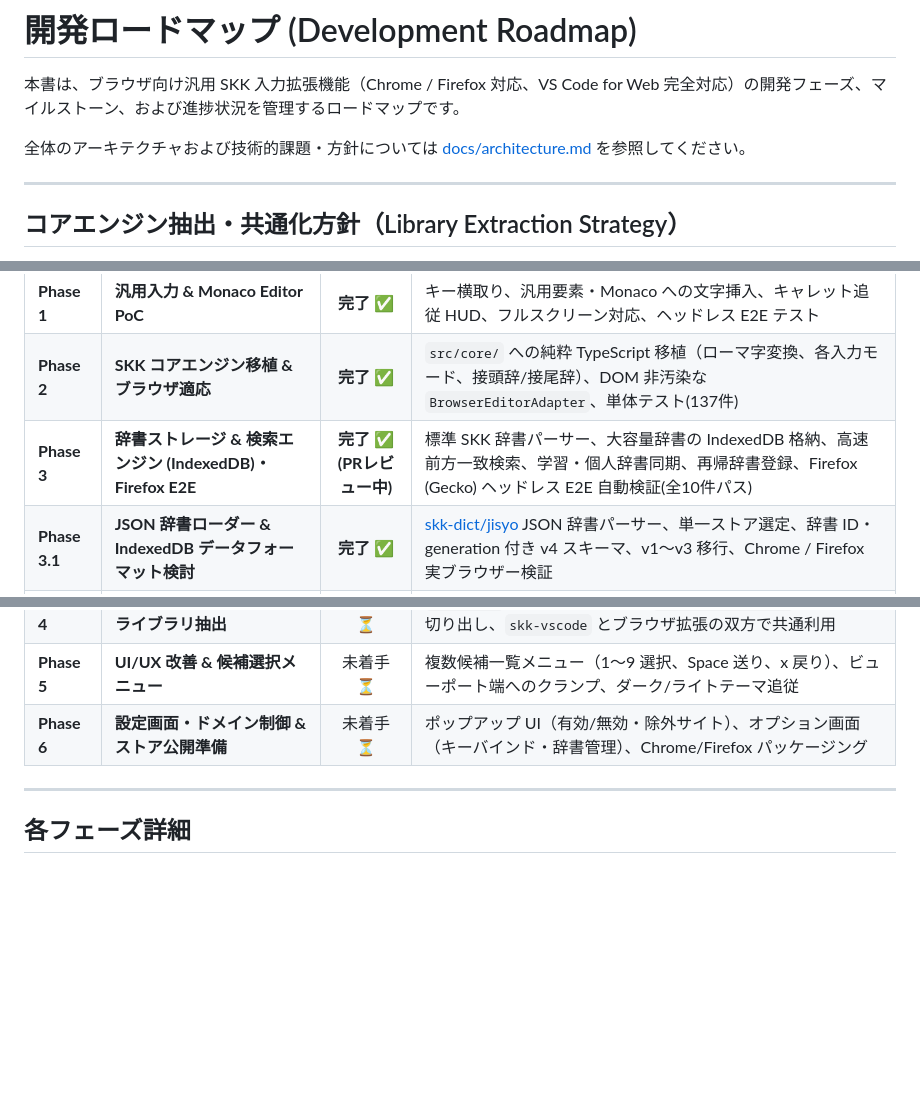
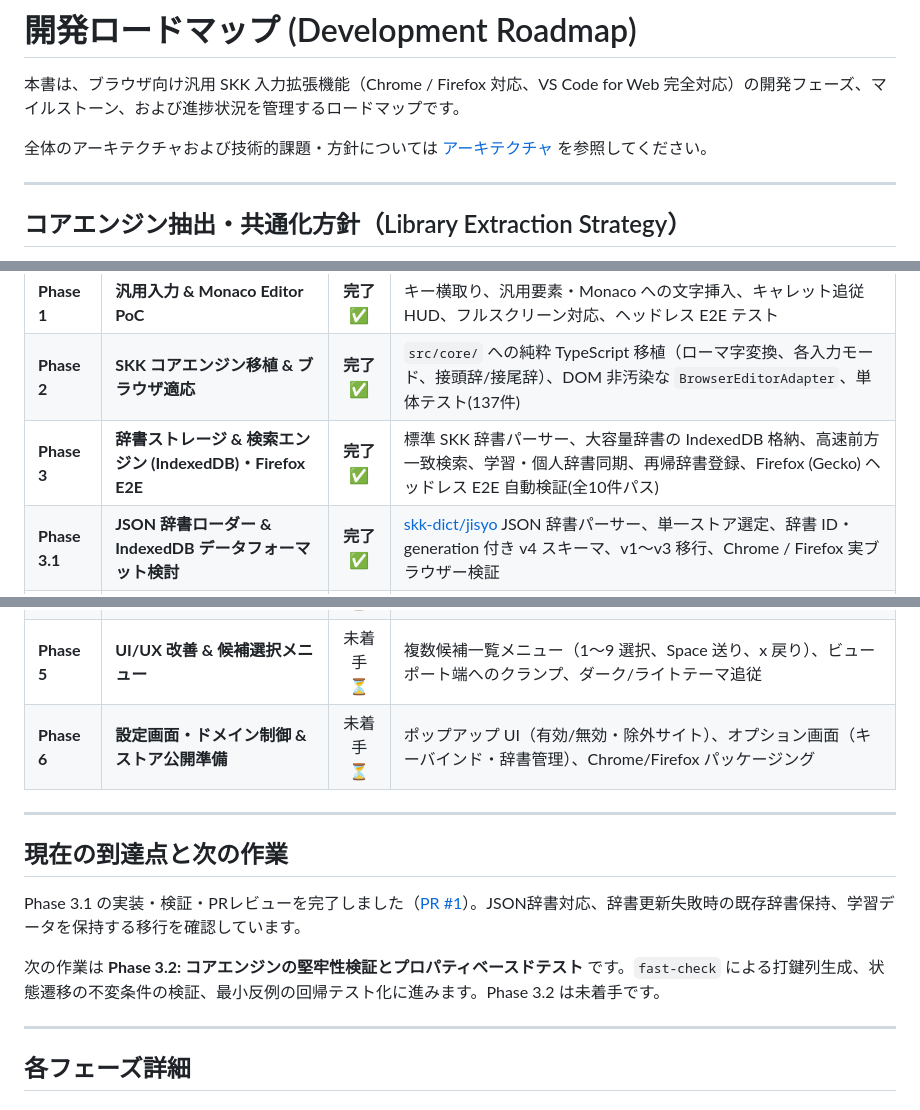
Before and after one commit to yhayase/HerissonSKK-browser, a Markdown page: docs/roadmap.md, 3 parts joined by grey strips. GitHub-like rendering; blank space fills up the shorter version.

Commit message:
docs: Phase 3.1の完了と次の作業をロードマップに反映

```diff
--- a/docs/roadmap.md
+++ b/docs/roadmap.md
@@ -2,7 +2,7 @@
 
 本書は、ブラウザ向け汎用 SKK 入力拡張機能（Chrome / Firefox 対応、VS Code for Web 完全対応）の開発フェーズ、マイルストーン、および進捗状況を管理するロードマップです。
 
-全体のアーキテクチャおよび技術的課題・方針については [docs/architecture.md](file:///home/hayase/Documents/devel/skk-browser-extension/docs/architecture.md) を参照してください。
+全体のアーキテクチャおよび技術的課題・方針については [アーキテクチャ](./architecture.md) を参照してください。
 
 ---
 
@@ -38,12 +38,20 @@ flowchart TD
 | :--- | :--- | :---: | :--- |
 | **Phase 1** | **汎用入力 & Monaco Editor PoC** | **完了 ✅** | キー横取り、汎用要素・Monaco への文字挿入、キャレット追従 HUD、フルスクリーン対応、ヘッドレス E2E テスト |
 | **Phase 2** | **SKK コアエンジン移植 & ブラウザ適応** | **完了 ✅** | `src/core/` への純粋 TypeScript 移植（ローマ字変換、各入力モード、接頭辞/接尾辞）、DOM 非汚染な `BrowserEditorAdapter`、単体テスト(137件) |
-| **Phase 3** | **辞書ストレージ & 検索エンジン (IndexedDB)・Firefox E2E** | **完了 ✅ (PRレビュー中)** | 標準 SKK 辞書パーサー、大容量辞書の IndexedDB 格納、高速前方一致検索、学習・個人辞書同期、再帰辞書登録、Firefox (Gecko) ヘッドレス E2E 自動検証(全10件パス) |
+| **Phase 3** | **辞書ストレージ & 検索エンジン (IndexedDB)・Firefox E2E** | **完了 ✅** | 標準 SKK 辞書パーサー、大容量辞書の IndexedDB 格納、高速前方一致検索、学習・個人辞書同期、再帰辞書登録、Firefox (Gecko) ヘッドレス E2E 自動検証(全10件パス) |
 | **Phase 3.1** | **JSON 辞書ローダー & IndexedDB データフォーマット検討** | **完了 ✅** | [skk-dict/jisyo](https://github.com/skk-dict/jisyo) JSON 辞書パーサー、単一ストア選定、辞書 ID・generation 付き v4 スキーマ、v1〜v3 移行、Chrome / Firefox 実ブラウザー検証 |
 | **Phase 3.2** | **コア堅牢性検証 & プロパティベースドテスト（ファジング）** | 未着手 ⏳ | Vitest + fast-check によるランダムキー入力シーケンス生成、状態マシンの自己修復性検証、最小反例（Shrink）特定機構整備 |
 | **Phase 4** | **SKK コアエンジンの共通ライブラリ抽出** | 未着手 ⏳ | `src/core/` を独立パッケージ（`@yhayase/skk-core` 等）として切り出し、`skk-vscode` とブラウザ拡張の双方で共通利用 |
 | **Phase 5** | **UI/UX 改善 & 候補選択メニュー** | 未着手 ⏳ | 複数候補一覧メニュー（1〜9 選択、Space 送り、x 戻り）、ビューポート端へのクランプ、ダーク/ライトテーマ追従 |
 | **Phase 6** | **設定画面・ドメイン制御 & ストア公開準備** | 未着手 ⏳ | ポップアップ UI（有効/無効・除外サイト）、オプション画面（キーバインド・辞書管理）、Chrome/Firefox パッケージング |
+
+---
+
+## 現在の到達点と次の作業
+
+Phase 3.1 の実装・検証・PRレビューを完了しました（[PR #1](https://github.com/yhayase/skk-browser-extension/pull/1)）。JSON辞書対応、辞書更新失敗時の既存辞書保持、学習データを保持する移行を確認しています。
+
+次の作業は **Phase 3.2: コアエンジンの堅牢性検証とプロパティベースドテスト** です。`fast-check` による打鍵列生成、状態遷移の不変条件の検証、最小反例の回帰テスト化に進みます。Phase 3.2 は未着手です。
 
 ---
 
```
